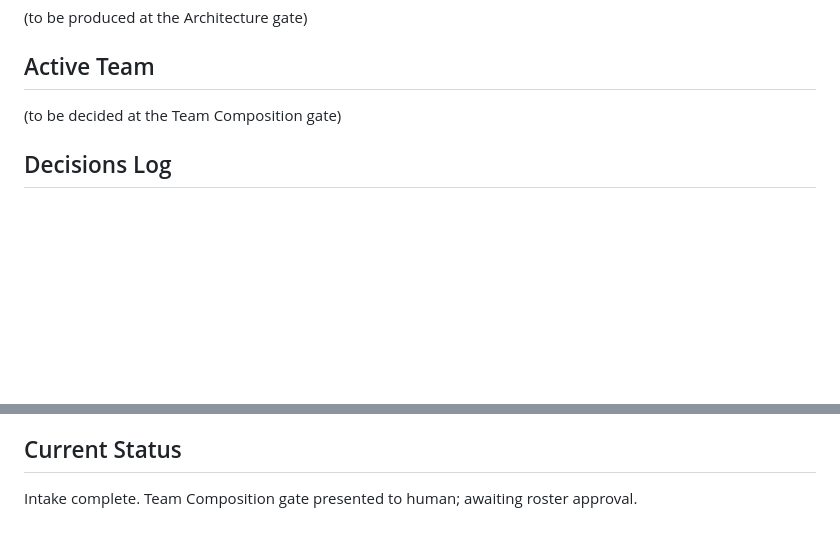
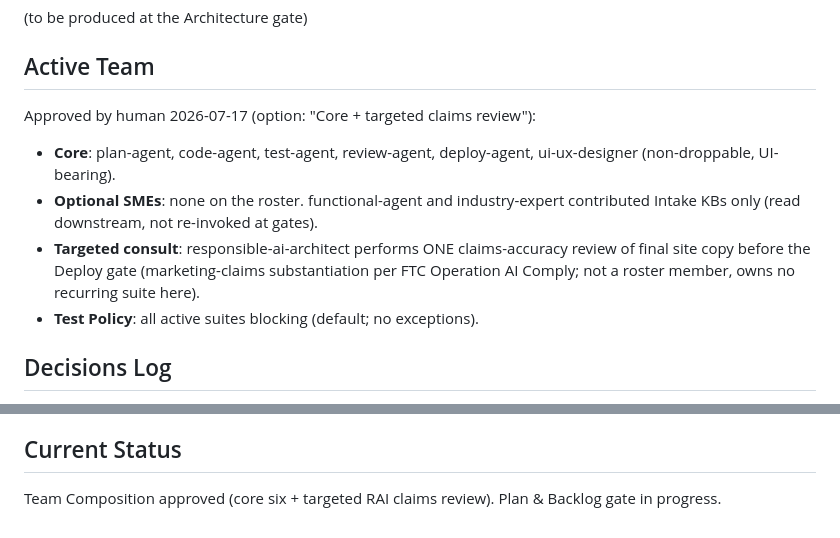
Before and after one commit to tandonakhil/AICluadeCode, a Markdown page: projects/conclave-marketing/PROJECT_CONTEXT.md, 2 parts joined by grey strips. Drawn GitHub-style; blank space fills up the shorter version.

Commit message:
conclave-marketing: Team Composition approved — core six + targeted RAI claims review
Co-Authored-By: Claude Fable 5 <noreply@anthropic.com>

```diff
--- a/projects/conclave-marketing/PROJECT_CONTEXT.md
+++ b/projects/conclave-marketing/PROJECT_CONTEXT.md
@@ -50,7 +50,16 @@ Feature intent already voiced by the human (candidate backlog for Plan gate):
 (to be produced at the Architecture gate)
 
 ## Active Team
-(to be decided at the Team Composition gate)
+Approved by human 2026-07-17 (option: "Core + targeted claims review"):
+- **Core**: plan-agent, code-agent, test-agent, review-agent, deploy-agent,
+  ui-ux-designer (non-droppable, UI-bearing).
+- **Optional SMEs**: none on the roster. functional-agent and industry-expert
+  contributed Intake KBs only (read downstream, not re-invoked at gates).
+- **Targeted consult**: responsible-ai-architect performs ONE claims-accuracy
+  review of final site copy before the Deploy gate (marketing-claims
+  substantiation per FTC Operation AI Comply; not a roster member, owns no
+  recurring suite here).
+- **Test Policy**: all active suites blocking (default; no exceptions).
 
 ## Decisions Log
 - 2026-07-17 — Project created by human direction as the governed home for the
@@ -80,5 +89,5 @@ Feature intent already voiced by the human (candidate backlog for Plan gate):
   treating the v5 seed as approved direction (extend, don't reimagine).
 
 ## Current Status
-Intake complete. Team Composition gate presented to human; awaiting roster
-approval.
+Team Composition approved (core six + targeted RAI claims review). Plan &
+Backlog gate in progress.
```
